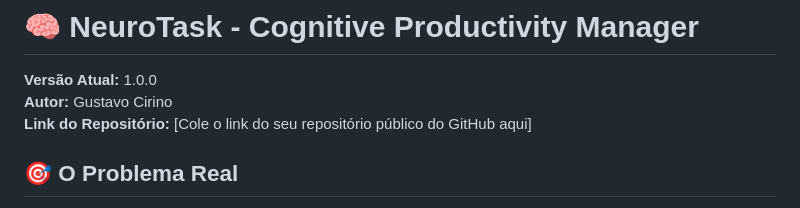
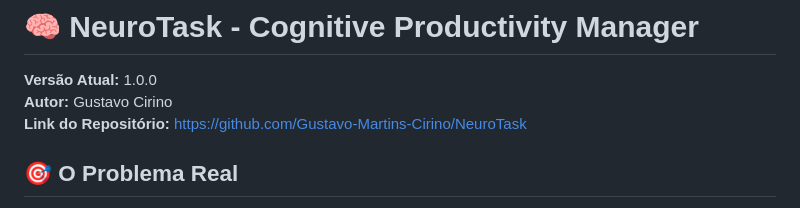
Before and after one commit to Gustavo-Martins-Cirino/NeuroTask, a Markdown page: README.md, the part around the change. GitHub-like rendering.

Commit message:
Update repository link in README.md
Updated repository link in README.

```diff
--- a/README.md
+++ b/README.md
@@ -2,7 +2,7 @@
 
 **Versão Atual:** 1.0.0
 **Autor:** Gustavo Cirino
-**Link do Repositório:** [Cole o link do seu repositório público do GitHub aqui]
+**Link do Repositório:** https://github.com/Gustavo-Martins-Cirino/NeuroTask
 
 ## 🎯 O Problema Real
 Muitas pessoas, especialmente estudantes, trabalhadores de alta performance e indivíduos neurodivergentes (como com TDAH), sofrem com a sobrecarga cognitiva e a paralisia de decisão ao tentar organizar suas rotinas. Listas de tarefas infinitas geram ansiedade e não refletem o tempo real disponível no dia, resultando em procrastinação crônica e frustração.
```
